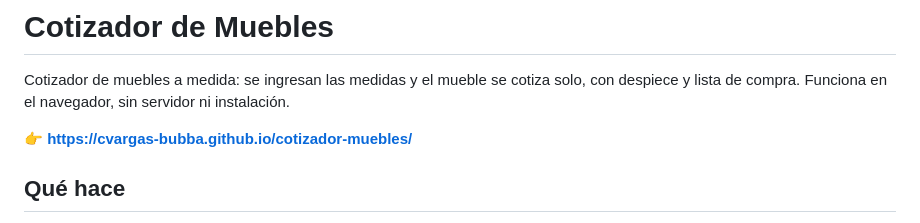
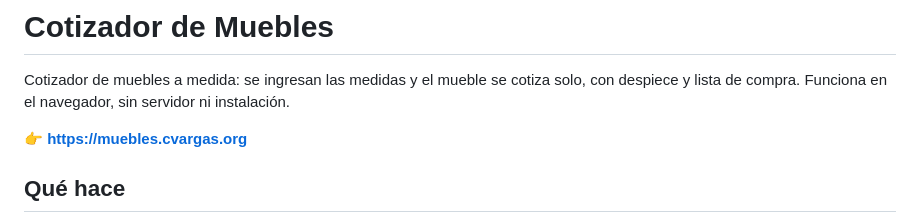
Before and after one commit to cvargas-Bubba/cotizador-muebles, a Markdown page: README.md, the part around the change. GitHub-like rendering.

Commit message:
Publicar el cotizador en muebles.cvargas.org
Subdominio propio para poder mandarle el link a un cliente. Queda en un
subdominio y no en la raíz para dejar cvargas.org libre para la página
principal.

El CNAME apunta a cvargas-bubba.github.io, no a la ruta del repositorio:
GitHub resuelve el repositorio por el archivo CNAME del propio repo.

Co-Authored-By: Claude Opus 5 <noreply@anthropic.com>

```diff
--- a/README.md
+++ b/README.md
@@ -3,7 +3,7 @@
 Cotizador de muebles a medida: se ingresan las medidas y el mueble se cotiza solo,
 con despiece y lista de compra. Funciona en el navegador, sin servidor ni instalación.
 
-👉 **https://cvargas-bubba.github.io/cotizador-muebles/**
+👉 **https://muebles.cvargas.org**
 
 ## Qué hace
 
```
